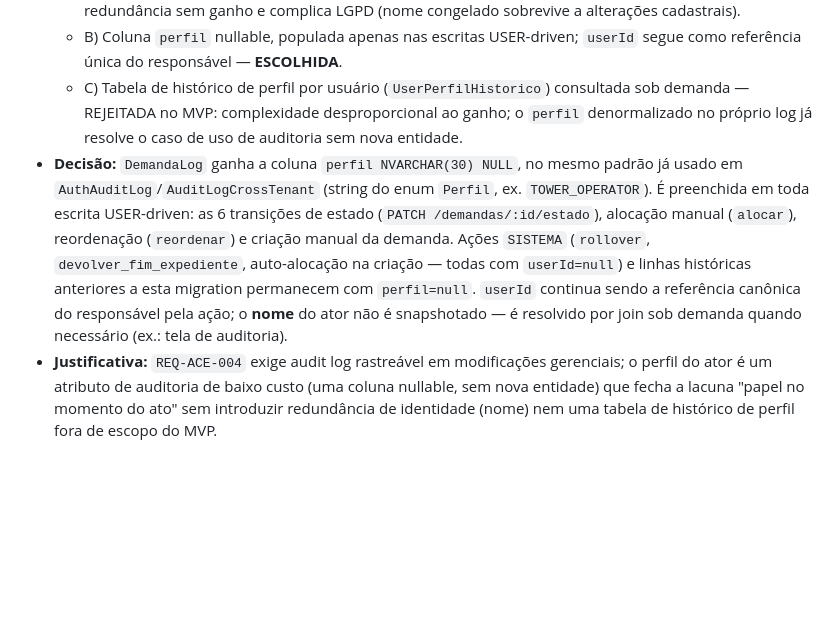
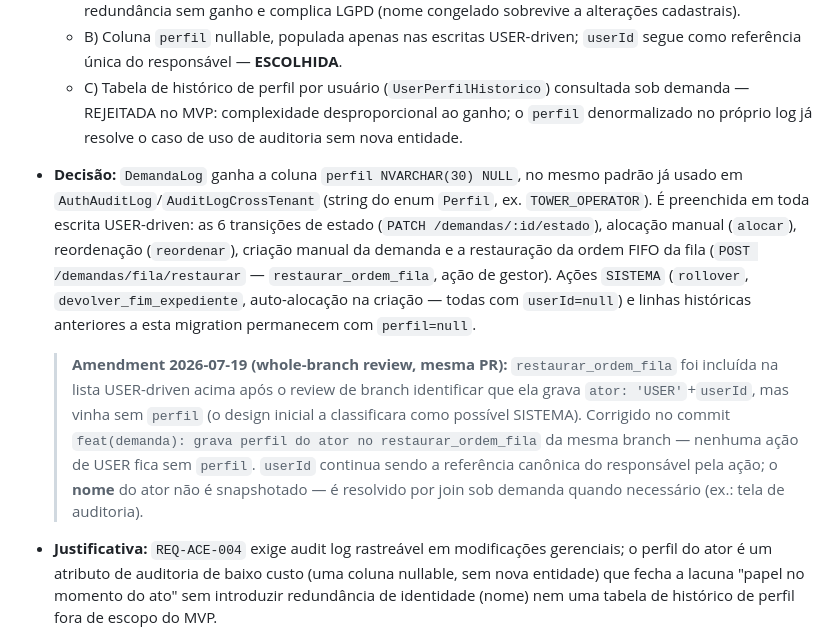
Before and after one commit to paulotks/FGR-Ops-docs, a Markdown page: docs/audit/decisions-log.md, the part around the change. Rendered like a GitHub page; blank space fills up the shorter version.

Commit message:
docs(dec-057): restaurar_ordem_fila incluída na lista USER-driven de perfil [REQ-ACE-004]
Amendment na mesma PR após whole-branch review: restaurar FIFO grava
ator USER+userId, logo grava perfil do gestor (não SISTEMA). Nenhuma
ação de USER fica sem perfil no DemandaLog.

```diff
--- a/docs/audit/decisions-log.md
+++ b/docs/audit/decisions-log.md
@@ -1186,7 +1186,9 @@ As correcoes abaixo nao exigiram decisao de produto nova; derivam directamente d
   - A) Snapshot completo do ator (nome + perfil) em cada linha do log — REJEITADA: nome já é resolvível por join via `userId` (o `User` não é apagado, só soft-delete em outras entidades); duplicar nome é redundância sem ganho e complica LGPD (nome congelado sobrevive a alterações cadastrais).
   - B) Coluna `perfil` nullable, populada apenas nas escritas USER-driven; `userId` segue como referência única do responsável — **ESCOLHIDA**.
   - C) Tabela de histórico de perfil por usuário (`UserPerfilHistorico`) consultada sob demanda — REJEITADA no MVP: complexidade desproporcional ao ganho; o `perfil` denormalizado no próprio log já resolve o caso de uso de auditoria sem nova entidade.
-- **Decisão:** `DemandaLog` ganha a coluna `perfil NVARCHAR(30) NULL`, no mesmo padrão já usado em `AuthAuditLog`/`AuditLogCrossTenant` (string do enum `Perfil`, ex. `TOWER_OPERATOR`). É preenchida em toda escrita USER-driven: as 6 transições de estado (`PATCH /demandas/:id/estado`), alocação manual (`alocar`), reordenação (`reordenar`) e criação manual da demanda. Ações `SISTEMA` (`rollover`, `devolver_fim_expediente`, auto-alocação na criação — todas com `userId=null`) e linhas históricas anteriores a esta migration permanecem com `perfil=null`. `userId` continua sendo a referência canônica do responsável pela ação; o **nome** do ator não é snapshotado — é resolvido por join sob demanda quando necessário (ex.: tela de auditoria).
+- **Decisão:** `DemandaLog` ganha a coluna `perfil NVARCHAR(30) NULL`, no mesmo padrão já usado em `AuthAuditLog`/`AuditLogCrossTenant` (string do enum `Perfil`, ex. `TOWER_OPERATOR`). É preenchida em toda escrita USER-driven: as 6 transições de estado (`PATCH /demandas/:id/estado`), alocação manual (`alocar`), reordenação (`reordenar`), criação manual da demanda e a restauração da ordem FIFO da fila (`POST /demandas/fila/restaurar` — `restaurar_ordem_fila`, ação de gestor). Ações `SISTEMA` (`rollover`, `devolver_fim_expediente`, auto-alocação na criação — todas com `userId=null`) e linhas históricas anteriores a esta migration permanecem com `perfil=null`.
+
+  > **Amendment 2026-07-19 (whole-branch review, mesma PR):** `restaurar_ordem_fila` foi incluída na lista USER-driven acima após o review de branch identificar que ela grava `ator: 'USER'`+`userId`, mas vinha sem `perfil` (o design inicial a classificara como possível SISTEMA). Corrigido no commit `feat(demanda): grava perfil do ator no restaurar_ordem_fila` da mesma branch — nenhuma ação de USER fica sem `perfil`. `userId` continua sendo a referência canônica do responsável pela ação; o **nome** do ator não é snapshotado — é resolvido por join sob demanda quando necessário (ex.: tela de auditoria).
 - **Justificativa:** `REQ-ACE-004` exige audit log rastreável em modificações gerenciais; o perfil do ator é um atributo de auditoria de baixo custo (uma coluna nullable, sem nova entidade) que fecha a lacuna "papel no momento do ato" sem introduzir redundância de identidade (nome) nem uma tabela de histórico de perfil fora de escopo do MVP.
 - **Nota de numeração:** contador `fgr-ops-docs/CLAUDE.md` em **DEC-057** (log append-only termina em DEC-056). Sem colisão de draft (DEC redigida direto). Contador bumpado **DEC-057 → DEC-058**.
 - **SPECs/REQ-IDs afetados:** `SPEC/02-modelo-dados` (ER de `DemandaLog` ganha `perfil`; seção "Ações registradas em DemandaLog"); `SPEC/03-fila-scoring-estados-sla` (amendment na cadeia de contrato do `DemandaLog`); `REQ-ACE-004`, `REQ-FUNC-009`; relacionadas: amendment 2026-07-11 known-debt PR #85 (contrato atual de `DemandaLog`). **Plano (code repo):** `.superpowers/sdd/task-5-brief.md` (branch `feat/demanda-log-perfil-fila-cancel`).
```
